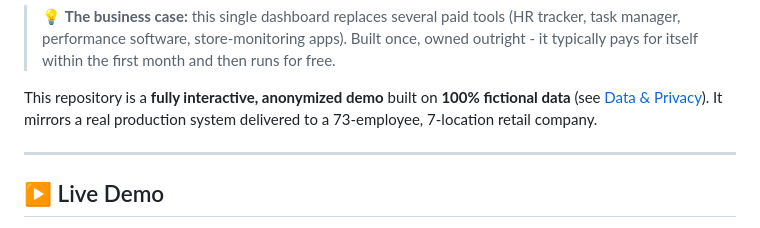
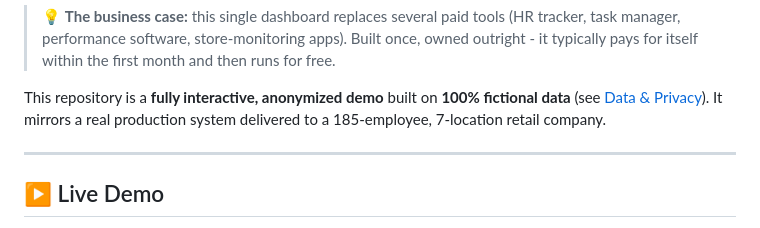
Before and after one commit to Namanjain723/pixlforge-command-center, a Markdown page: README.md, the part around the change. GitHub-like rendering.

Commit message:
Correct client headcount to 185 employees

```diff
--- a/README.md
+++ b/README.md
@@ -46,7 +46,7 @@ forever*.
 
 This repository is a **fully interactive, anonymized demo** built on **100% fictional data**
 (see [Data & Privacy](#-data--privacy)). It mirrors a real production system delivered to a
-73-employee, 7-location retail company.
+185-employee, 7-location retail company.
 
 ---
 
```
